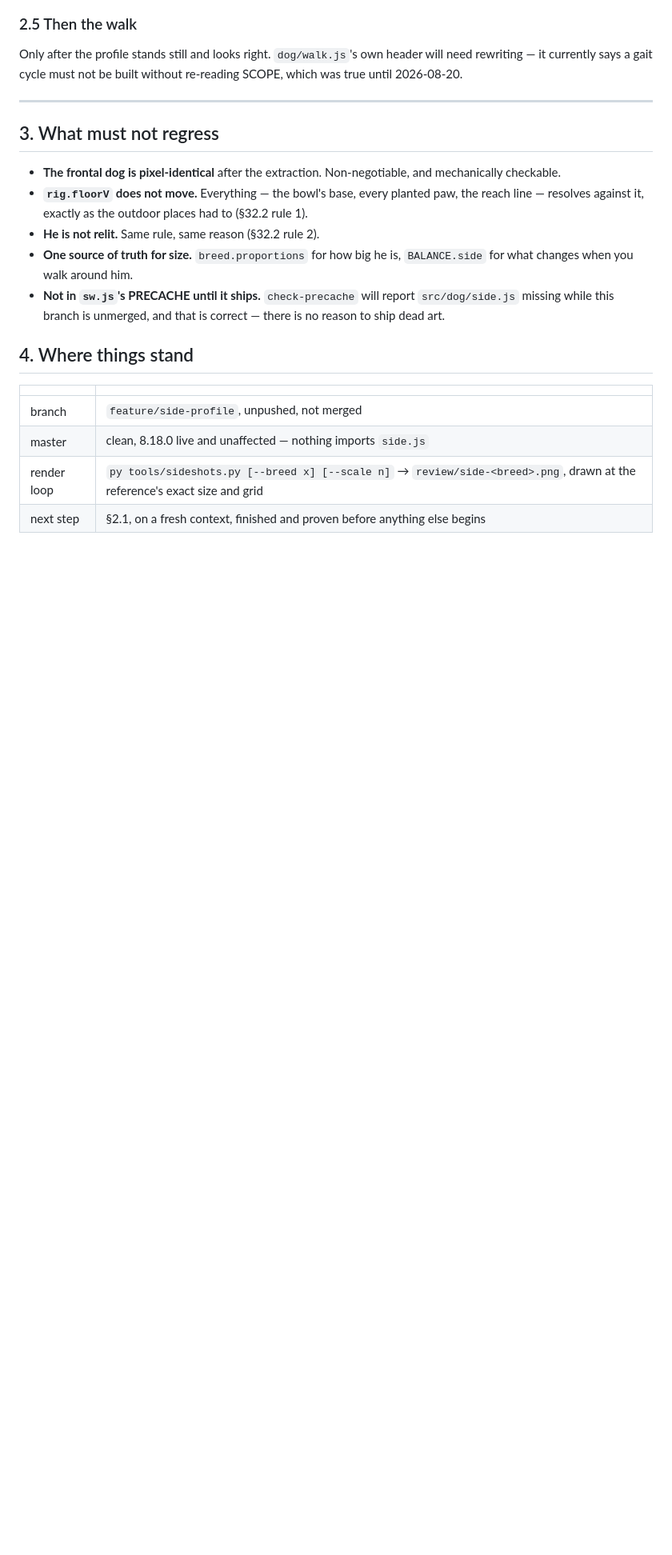
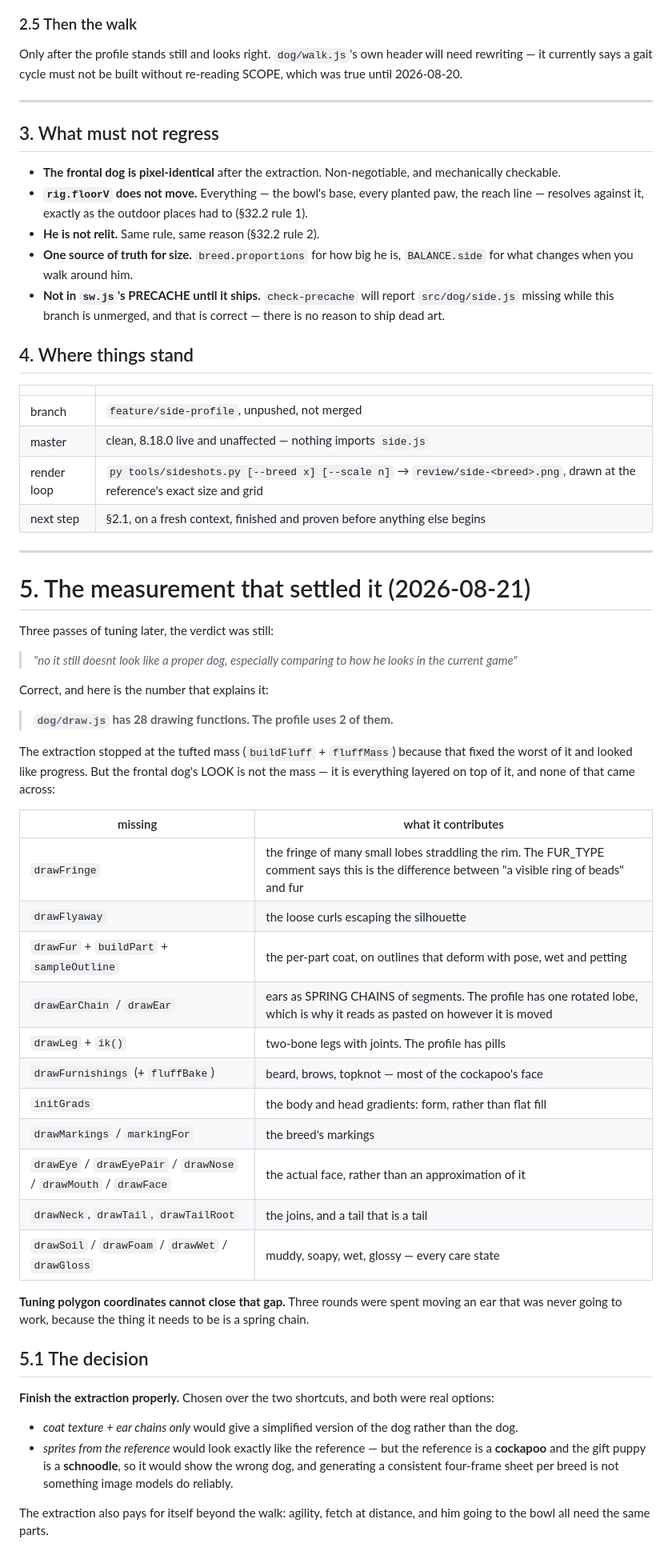
Before and after one commit to hannesroeckel/pocket-puppies, a Markdown page: docs/SIDE-PROFILE-PLAN.md, the part around one of its changes. Shown at 80% size. Drawn GitHub-style; blank space fills up the shorter version.

```diff
--- a/docs/SIDE-PROFILE-PLAN.md
+++ b/docs/SIDE-PROFILE-PLAN.md
@@ -128,3 +128,50 @@ it currently says a gait cycle must not be built without re-reading SCOPE, which
 | master | clean, 8.18.0 live and unaffected — nothing imports `side.js` |
 | render loop | `py tools/sideshots.py [--breed x] [--scale n]` → `review/side-<breed>.png`, drawn at the reference's exact size and grid |
 | next step | §2.1, on a fresh context, finished and proven before anything else begins |
+
+---
+
+# 5. The measurement that settled it (2026-08-21)
+
+Three passes of tuning later, the verdict was still:
+
+> *"no it still doesnt look like a proper dog, especially comparing to how he looks in the current
+> game"*
+
+Correct, and here is the number that explains it:
+
+> **`dog/draw.js` has 28 drawing functions. The profile uses 2 of them.**
+
+The extraction stopped at the tufted mass (`buildFluff` + `fluffMass`) because that fixed the worst
+of it and looked like progress. But the frontal dog's LOOK is not the mass — it is everything layered
+on top of it, and none of that came across:
+
+| missing | what it contributes |
+|---|---|
+| `drawFringe` | the fringe of many small lobes straddling the rim. The FUR_TYPE comment says this is the difference between "a visible ring of beads" and fur |
+| `drawFlyaway` | the loose curls escaping the silhouette |
+| `drawFur` + `buildPart` + `sampleOutline` | the per-part coat, on outlines that deform with pose, wet and petting |
+| `drawEarChain` / `drawEar` | ears as SPRING CHAINS of segments. The profile has one rotated lobe, which is why it reads as pasted on however it is moved |
+| `drawLeg` + `ik()` | two-bone legs with joints. The profile has pills |
+| `drawFurnishings` (+ `fluffBake`) | beard, brows, topknot — most of the cockapoo's face |
+| `initGrads` | the body and head gradients: form, rather than flat fill |
+| `drawMarkings` / `markingFor` | the breed's markings |
+| `drawEye` / `drawEyePair` / `drawNose` / `drawMouth` / `drawFace` | the actual face, rather than an approximation of it |
+| `drawNeck`, `drawTail`, `drawTailRoot` | the joins, and a tail that is a tail |
+| `drawSoil` / `drawFoam` / `drawWet` / `drawGloss` | muddy, soapy, wet, glossy — every care state |
+
+**Tuning polygon coordinates cannot close that gap.** Three rounds were spent moving an ear that was
+never going to work, because the thing it needs to be is a spring chain.
+
+## 5.1 The decision
+
+**Finish the extraction properly.** Chosen over the two shortcuts, and both were real options:
+
+- *coat texture + ear chains only* would give a simplified version of the dog rather than the dog.
+- *sprites from the reference* would look exactly like the reference — but the reference is a
+  **cockapoo** and the gift puppy is a **schnoodle**, so it would show the wrong dog, and generating
+  a consistent four-frame sheet per breed is not something image models do reliably.
+
+The extraction also pays for itself beyond the walk: agility, fetch at distance, and him going to the
+bowl all need the same parts.
+
```
Also changed, not shown: other parts of docs/SIDE-PROFILE-PLAN.md (+27 -0 lines).
